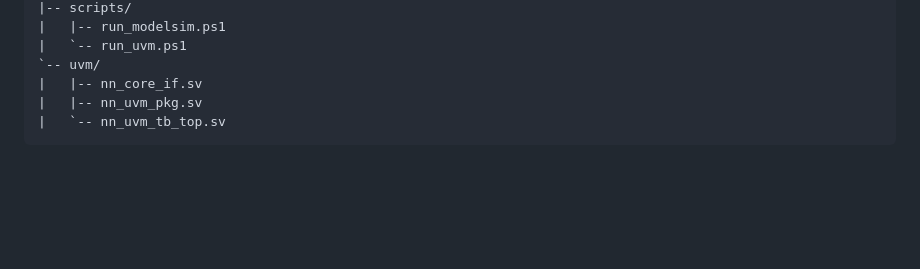
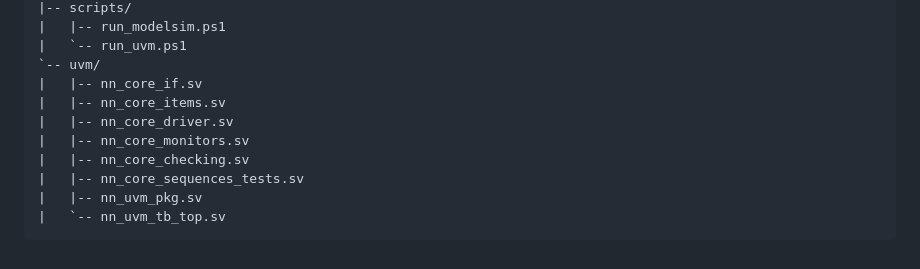
Before and after one commit to aHighHooman/NN-Acceleration, a Markdown page: README.md, the part around the change. GitHub-like rendering; blank space fills up the shorter version.

Commit message:
docs: list UVM component files in README

````diff
--- a/README.md
+++ b/README.md
@@ -181,6 +181,11 @@ clock domains, and DE1-SoC pin locations still need explicit constraints.
 |   `-- run_uvm.ps1
 `-- uvm/
 |   |-- nn_core_if.sv
+|   |-- nn_core_items.sv
+|   |-- nn_core_driver.sv
+|   |-- nn_core_monitors.sv
+|   |-- nn_core_checking.sv
+|   |-- nn_core_sequences_tests.sv
 |   |-- nn_uvm_pkg.sv
 |   `-- nn_uvm_tb_top.sv
 ```
````
